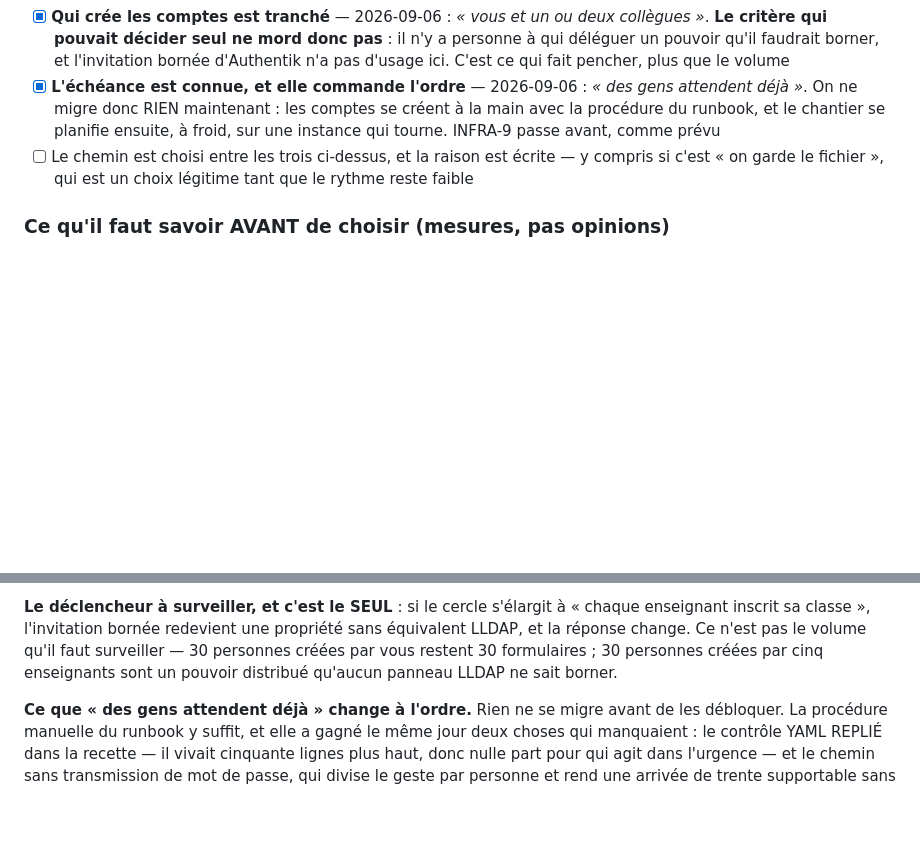
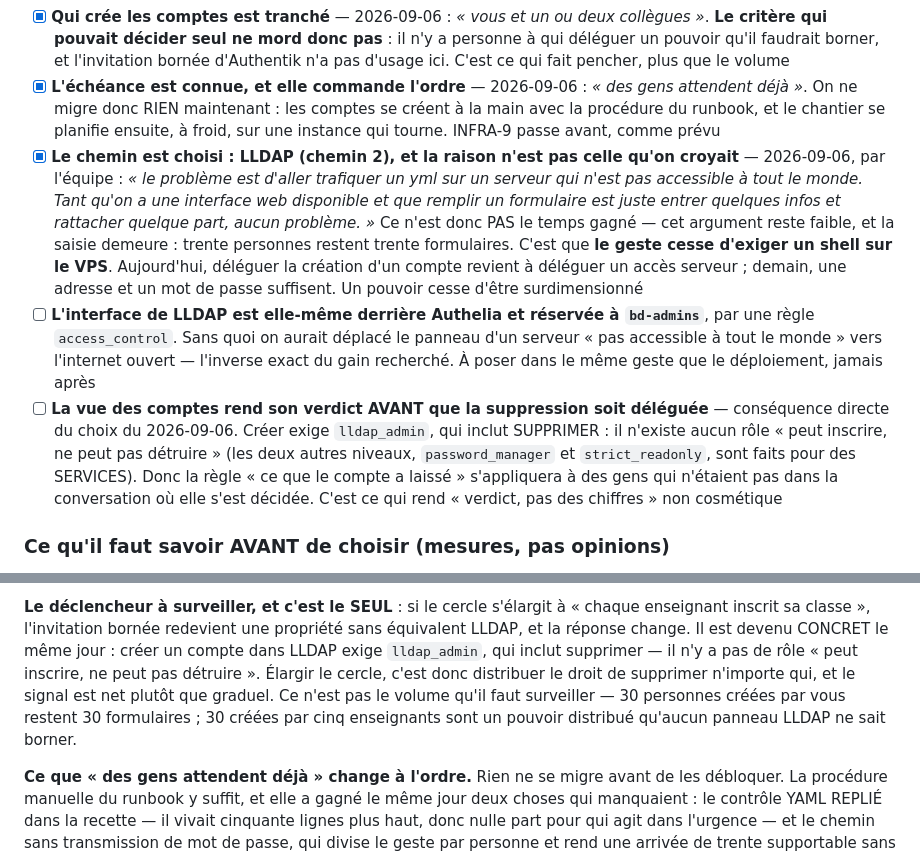
Before and after one commit to Hsbtqemy/BD_ditor, a Markdown page: pilotage/AUTH-7.md, 2 parts joined by grey strips. Rendered like a GitHub page; blank space fills up the shorter version.

Commit message:
Pilotage : AUTH-7 — le chemin est LLDAP, et la raison n'est pas le temps
Tranché par l'équipe : « le problème est d'aller trafiquer un yml sur un serveur
qui n'est pas accessible à tout le monde. Tant qu'on a une interface web
disponible et que remplir un formulaire est juste entrer quelques infos et
rattacher quelque part, aucun problème. »

Ce n'est donc pas le temps gagné — cet argument reste faible et la fiche le dit,
la saisie demeure et trente personnes restent trente formulaires. C'est que le
geste cesse d'exiger un SHELL sur le VPS : déléguer la création d'un compte
revient aujourd'hui à déléguer un accès serveur, demain à donner une adresse et
un mot de passe. Un pouvoir cesse d'être surdimensionné.

Deux cases d'exécution qui découlent du choix. L'interface de LLDAP doit être
elle-même derrière Authelia et réservée à bd-admins, sans quoi on aurait déplacé
le panneau d'un serveur fermé vers l'internet ouvert — l'inverse exact du gain.
Et la vue des comptes doit rendre son verdict AVANT que la suppression soit
déléguée : créer exige lldap_admin, qui inclut supprimer, et il n'existe aucun
rôle « peut inscrire, ne peut pas détruire » — les deux autres niveaux,
password_manager et strict_readonly, sont faits pour des services. La règle
« ce que le compte a laissé » s'appliquera donc à des gens qui n'étaient pas
dans la conversation où elle s'est décidée.

Le déclencheur vers Authentik devient concret du même coup : élargir le cercle,
c'est distribuer le droit de supprimer n'importe qui. Le signal est net plutôt
que graduel.

Co-Authored-By: Claude Opus 5 (1M context) <noreply@anthropic.com>

```diff
--- a/pilotage/AUTH-7.md
+++ b/pilotage/AUTH-7.md
@@ -164,7 +165,9 @@ lui confier la base d'authentification effondrerait le raisonnement de sécurit
 - [x] **Le rythme d'arrivée est chiffré** — 2026-09-06, par l'équipe : *« un outil censé durer minimum 5 ans, le temps du financement du projet. Avec des personnes nouvelles qui s'y agrègent chaque année, voire chaque semestre, allant de 0, voire 1 ou 2, jusqu'à potentiellement 30, à chaque fois. »* Au pire — deux intakes par an de 30, cinq ans — 300 comptes, soit ~20 h de saisie ÉTALÉES, 4 h par an. La douleur n'est pas le total mais le PIC : trente personnes dans la semaine où l'on a le moins de temps
 - [x] **Qui crée les comptes est tranché** — 2026-09-06 : *« vous et un ou deux collègues »*. **Le critère qui pouvait décider seul ne mord donc pas** : il n'y a personne à qui déléguer un pouvoir qu'il faudrait borner, et l'invitation bornée d'Authentik n'a pas d'usage ici. C'est ce qui fait pencher, plus que le volume
 - [x] **L'échéance est connue, et elle commande l'ordre** — 2026-09-06 : *« des gens attendent déjà »*. On ne migre donc RIEN maintenant : les comptes se créent à la main avec la procédure du runbook, et le chantier se planifie ensuite, à froid, sur une instance qui tourne. INFRA-9 passe avant, comme prévu
-- [ ] Le chemin est choisi entre les trois ci-dessus, et la raison est écrite — y compris si c'est « on garde le fichier », qui est un choix légitime tant que le rythme reste faible
+- [x] **Le chemin est choisi : LLDAP (chemin 2), et la raison n'est pas celle qu'on croyait** — 2026-09-06, par l'équipe : *« le problème est d'aller trafiquer un yml sur un serveur qui n'est pas accessible à tout le monde. Tant qu'on a une interface web disponible et que remplir un formulaire est juste entrer quelques infos et rattacher quelque part, aucun problème. »* Ce n'est donc PAS le temps gagné — cet argument reste faible, et la saisie demeure : trente personnes restent trente formulaires. C'est que **le geste cesse d'exiger un shell sur le VPS**. Aujourd'hui, déléguer la création d'un compte revient à déléguer un accès serveur ; demain, une adresse et un mot de passe suffisent. Un pouvoir cesse d'être surdimensionné
+- [ ] **L'interface de LLDAP est elle-même derrière Authelia et réservée à `bd-admins`**, par une règle `access_control`. Sans quoi on aurait déplacé le panneau d'un serveur « pas accessible à tout le monde » vers l'internet ouvert — l'inverse exact du gain recherché. À poser dans le même geste que le déploiement, jamais après
+- [ ] **La vue des comptes rend son verdict AVANT que la suppression soit déléguée** — conséquence directe du choix du 2026-09-06. Créer exige `lldap_admin`, qui inclut SUPPRIMER : il n'existe aucun rôle « peut inscrire, ne peut pas détruire » (les deux autres niveaux, `password_manager` et `strict_readonly`, sont faits pour des SERVICES). Donc la règle « ce que le compte a laissé » s'appliquera à des gens qui n'étaient pas dans la conversation où elle s'est décidée. C'est ce qui rend « verdict, pas des chiffres » non cosmétique
 
 ### Ce qu'il faut savoir AVANT de choisir (mesures, pas opinions)
 - [x] **Une version plus récente d'Authelia administre-t-elle les comptes ? NON — et pas davantage la prochaine.** Vérifié le 2026-09-06 sur la feuille de route officielle (relevé du 2026-08-24, donc à jour) et sur les publications : la dernière version est 4.39.22, du 2026-09-03, et rien n'y administre de comptes. L'entrée « Dashboard / Control Panel and CLI for Administrators » est ACTIVE, mais l'étape *Design* est seule « in progress » ; l'*Initial Implementation* vise 4.40.0 sans être commencée, et **« User Management » n'est pas commencé et ne porte aucune version cible du tout** — c'est la DERNIÈRE étape de la liste. La vérification était censée pouvoir annuler la moitié de la fiche ; elle fait l'inverse et **ferme l'attente**, ce qui a la même valeur : on ne diffère plus le choix en espérant qu'amont le règle
@@ -229,9 +232,12 @@ rien, sur le seul point d'entrée de l'instance.
 
 **Le déclencheur à surveiller, et c'est le SEUL** : si le cercle s'élargit à « chaque
 enseignant inscrit sa classe », l'invitation bornée redevient une propriété sans équivalent
-LLDAP, et la réponse change. Ce n'est pas le volume qu'il faut surveiller — 30 personnes
-créées par vous restent 30 formulaires ; 30 personnes créées par cinq enseignants sont un
-pouvoir distribué qu'aucun panneau LLDAP ne sait borner.
+LLDAP, et la réponse change. Il est devenu CONCRET le même jour : créer un compte dans
+LLDAP exige `lldap_admin`, qui inclut supprimer — il n'y a pas de rôle « peut inscrire, ne
+peut pas détruire ». Élargir le cercle, c'est donc distribuer le droit de supprimer
+n'importe qui, et le signal est net plutôt que graduel. Ce n'est pas le volume qu'il faut
+surveiller — 30 personnes créées par vous restent 30 formulaires ; 30 créées par cinq
+enseignants sont un pouvoir distribué qu'aucun panneau LLDAP ne sait borner.
 
 **Ce que « des gens attendent déjà » change à l'ordre.** Rien ne se migre avant de les
 débloquer. La procédure manuelle du runbook y suffit, et elle a gagné le même jour deux
```
Also changed, not shown: other parts of pilotage/AUTH-7.md (+3 -2 lines).
